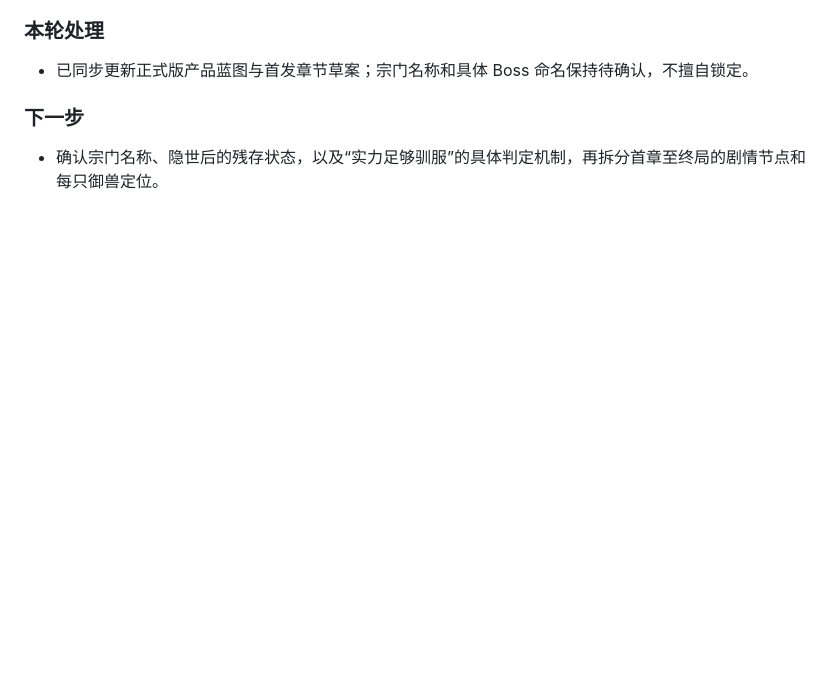
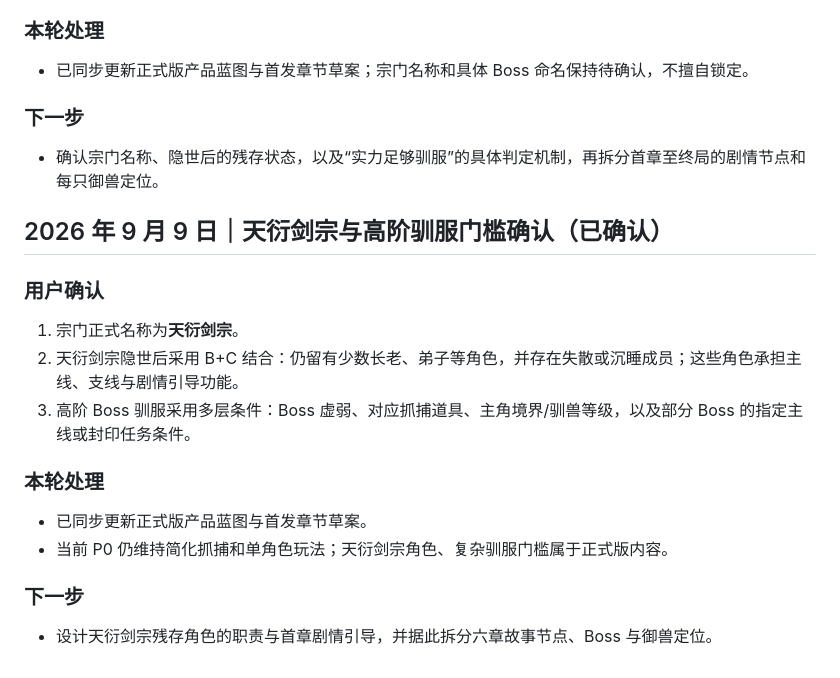
Before and after one commit to wanhon535/web-saas-game, a Markdown page: docs/07_开发进度与交接日志.md, the part around the change. Drawn GitHub-style; blank space fills up the shorter version.

```diff
--- a/docs/07_开发进度与交接日志.md
+++ b/docs/07_开发进度与交接日志.md
@@ -251,3 +251,17 @@
 
 ### 下一步
 - 确认宗门名称、隐世后的残存状态，以及“实力足够驯服”的具体判定机制，再拆分首章至终局的剧情节点和每只御兽定位。
+
+## 2026 年 9 月 9 日｜天衍剑宗与高阶驯服门槛确认（已确认）
+
+### 用户确认
+1. 宗门正式名称为**天衍剑宗**。
+2. 天衍剑宗隐世后采用 B+C 结合：仍留有少数长老、弟子等角色，并存在失散或沉睡成员；这些角色承担主线、支线与剧情引导功能。
+3. 高阶 Boss 驯服采用多层条件：Boss 虚弱、对应抓捕道具、主角境界/驯兽等级，以及部分 Boss 的指定主线或封印任务条件。
+
+### 本轮处理
+- 已同步更新正式版产品蓝图与首发章节草案。
+- 当前 P0 仍维持简化抓捕和单角色玩法；天衍剑宗角色、复杂驯服门槛属于正式版内容。
+
+### 下一步
+- 设计天衍剑宗残存角色的职责与首章剧情引导，并据此拆分六章故事节点、Boss 与御兽定位。
```
Also changed, not shown: docs/08_正式版产品蓝图（沟通草案）.md (+5 -6 lines), docs/09_首发章节与内容配置（草案）.md (+3 -3 lines).
